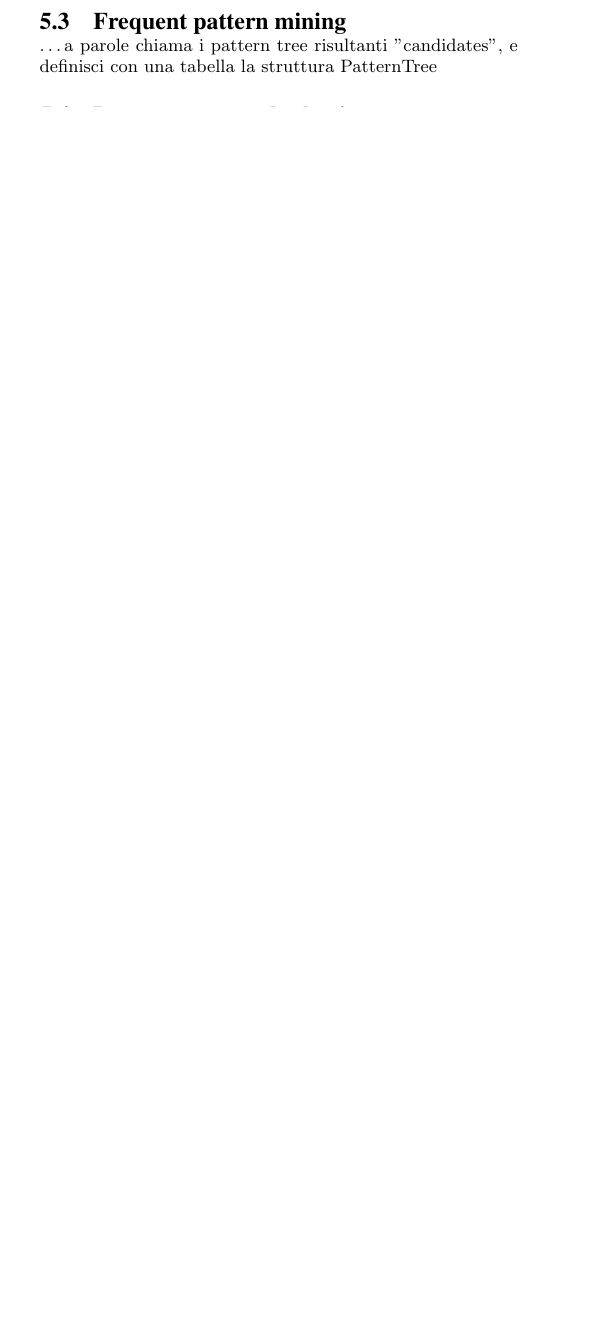
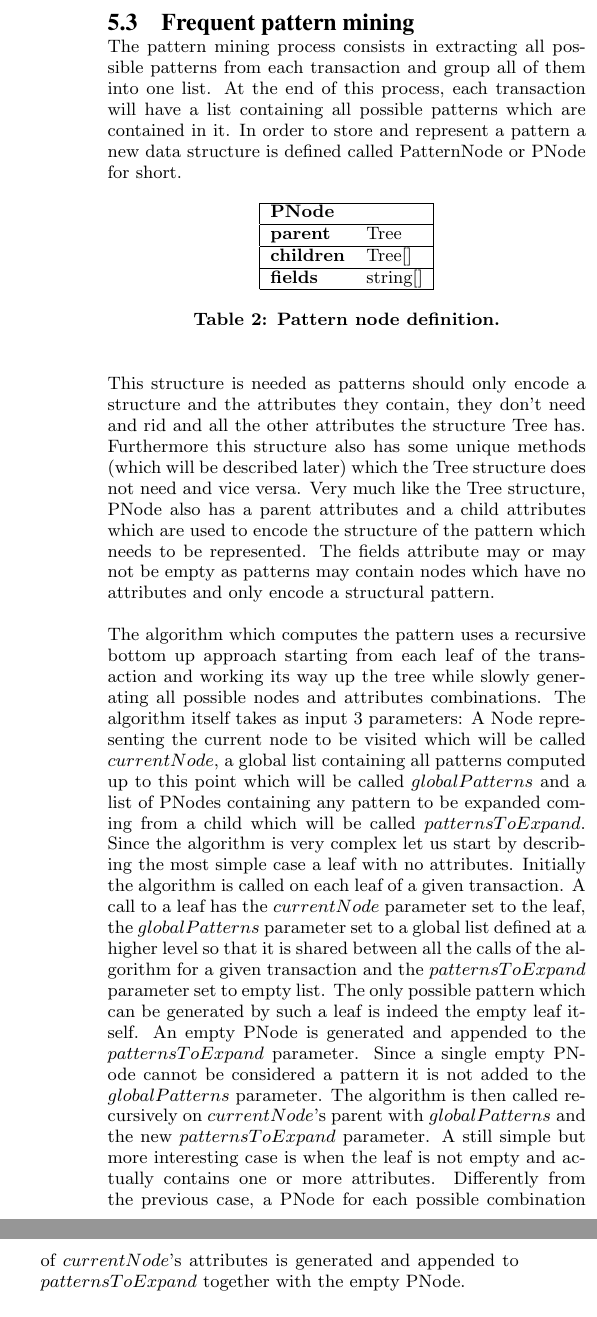
Before and after one commit to nicolopomini/DataMiningReport, a LaTeX paper (main.tex): part of one column of page 5 of 6 before the commit and two parts of the columns of page 6 of 7 after it, the two joined at a grey line, cut so that both start at the same text, the shorter picture padded with empty space. Compiled offline with pdfLaTeX.

Commit message:
Started Pattern mining algorithm description

```diff
--- a/main.tex
+++ b/main.tex
@@ -305,6 +310,23 @@ Finally, all the transaction are flattened, and the resulting matrix of strings
 \subsection{Frequent pattern mining}
-\dots
-a parole chiama i pattern tree risultanti "candidates", e definisci con una tabella la struttura PatternTree
+
+The pattern mining process consists in extracting all possible patterns from each transaction and group all of them into one list. At the end of this process, each transaction will have a list containing all possible patterns which are contained in it. In order to store and represent a pattern a new data structure is defined called PatternNode or PNode for short.
+
+\begin{table}[H]
+\centering
+\begin{tabular}{|ll|} \hline
+\textbf{PNode} & \\ \hline
+\textbf{parent} & Tree \\ \hline
+\textbf{children} & Tree[] \\ \hline
+\textbf{fields} & string[] \\
+\hline\end{tabular}
+\caption{Pattern node definition.}
+\label{tab:tree}
+\end{table}
+
+This structure is needed as patterns should only encode a structure and the attributes they contain, they don't need and rid and all the other attributes the structure Tree has. Furthermore this structure also has some unique methods (which will be described later) which the Tree structure does not need and vice versa. Very much like the Tree structure, PNode also has a parent attributes and a child attributes which are used to encode the structure of the pattern which needs to be represented. The fields attribute may or may not be empty as patterns may contain nodes which have no attributes and only encode a structural pattern.
+\\
+\\
+The algorithm which computes the pattern uses a recursive bottom up approach starting from each leaf of the transaction and working its way up the tree while slowly generating all possible nodes and attributes combinations. The algorithm itself takes as input 3 parameters: A Node representing the current node to be visited which will be called $currentNode$, a global list containing all patterns computed up to this point which will be called $globalPatterns$ and a list of PNodes containing any pattern to be expanded coming from a child which will be called $patternsToExpand$. Since the algorithm is very complex let us start by describing the most simple case a leaf with no attributes. Initially the algorithm is called on each leaf of a given transaction. A call to a leaf has the $currentNode$ parameter set to the leaf, the $globalPatterns$ parameter set to a global list defined at a higher level so that it is shared between all the calls of the algorithm for a given transaction and the $patternsToExpand$ parameter set to empty list. The only possible pattern which can be generated by such a leaf is indeed the empty leaf itself. An empty PNode is generated and appended to the $patternsToExpand$ parameter. Since a single empty PNode cannot be considered a pattern it is not added to the $globalPatterns$ parameter. The algorithm is then called recursively on $currentNode$'s parent with $globalPatterns$ and the new $patternsToExpand$ parameter. A still simple but more interesting case is when the leaf is not empty and actually contains one or more attributes. Differently from the previous case, a PNode for each possible combination of $currentNode$'s attributes is generated and appended to $patternsToExpand$ together with the empty PNode.
 
 \subsection{Pattern count and selection}
 Once all the candidate patterns are generated, it is time to group those that are equal, and to count them. To do so, a dictionary is used, with keys the candidate patterns, and values the counter of the relative pattern. Because of this data structure, it is possible to count all the candidate patterns in linear time with respect to the number of candidates: in fact, it is necessary just to visit each pattern once, verify if it is already in the dictionary -- in case it is, is sufficient to upgrade the counter, otherwise a new object is inserted in the dictionary, with its count equals to 1.
```
Also changed, not shown: main.tex (9 more changed lines).
